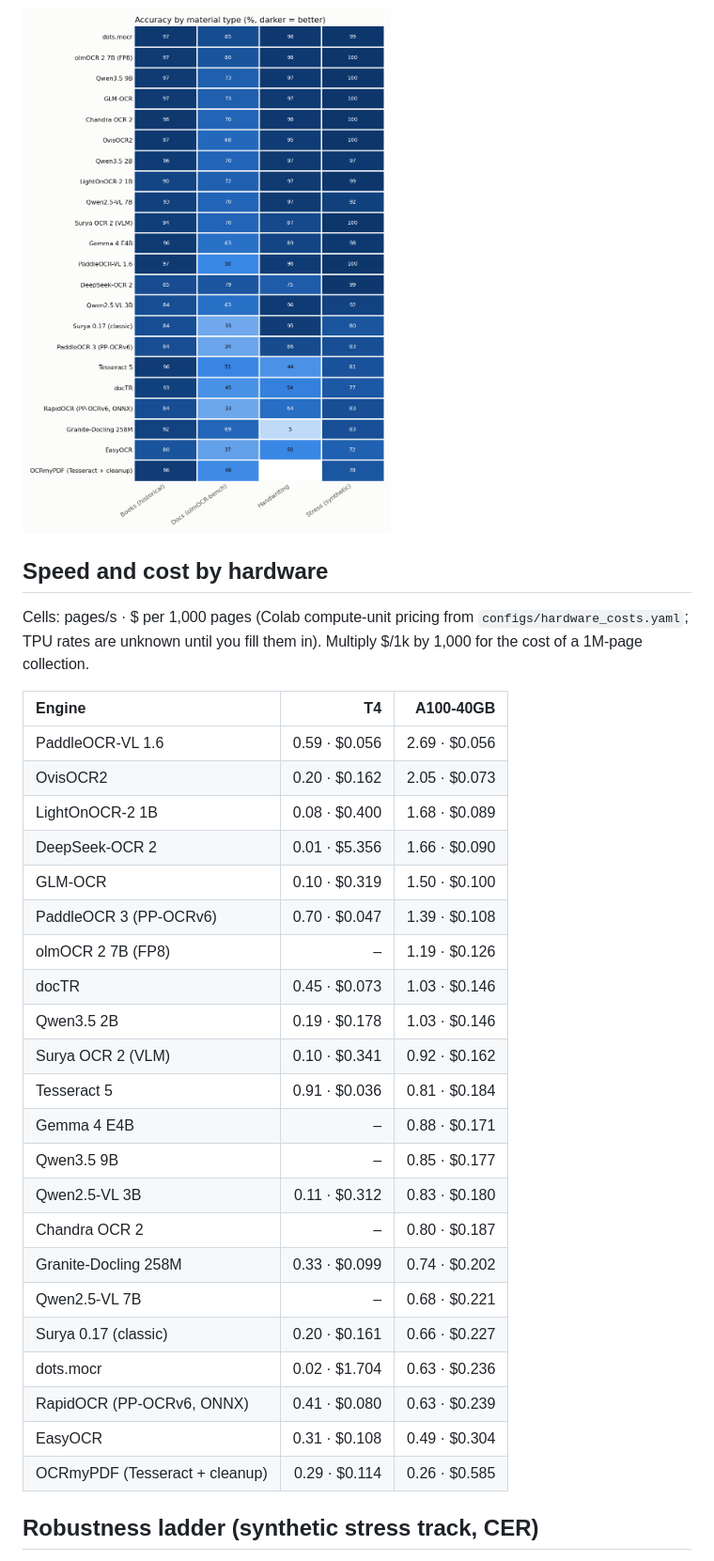
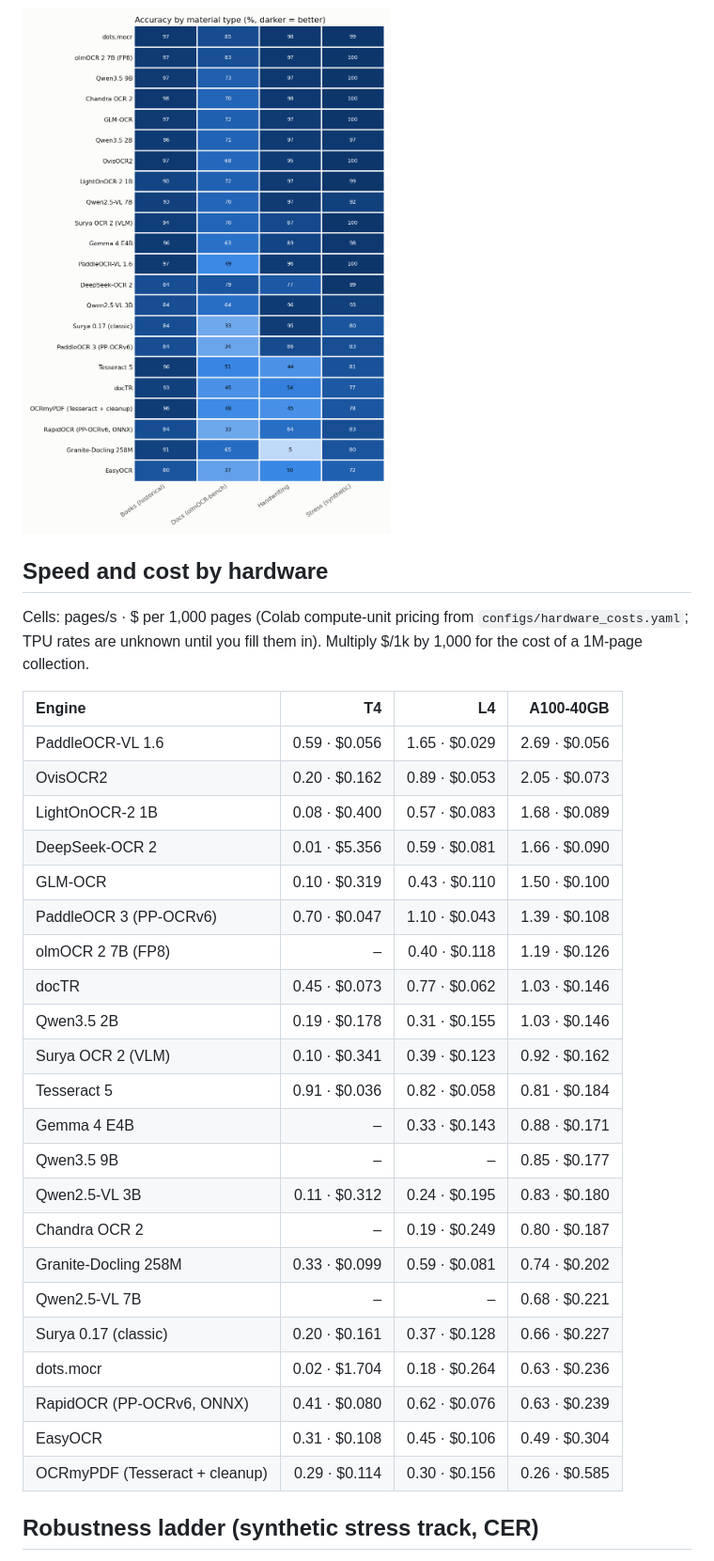
Before and after one commit to kvenanzi/ocr, a Markdown page: results/LEADERBOARD.md, the part around one of its changes. Shown at 94% size. Rendered like a GitHub page; pictures changed too: results/charts/tracks.png.

Commit message:
Update leaderboard after 20261002-231955_L4_standard

```diff
--- a/results/LEADERBOARD.md
+++ b/results/LEADERBOARD.md
@@ -57,30 +57,30 @@ Overall = mean of the four track accuracies (1 − CER for text tracks, test pas
 
 Cells: pages/s · \$ per 1,000 pages (Colab compute-unit pricing from `configs/hardware_costs.yaml`; TPU rates are unknown until you fill them in). Multiply \$/1k by 1,000 for the cost of a 1M-page collection.
 
-| Engine | T4 | A100-40GB |
-| :--- | ---: | ---: |
-| PaddleOCR-VL 1.6 | 0.59 · \$0.056 | 2.69 · \$0.056 |
-| OvisOCR2 | 0.20 · \$0.162 | 2.05 · \$0.073 |
-| LightOnOCR-2 1B | 0.08 · \$0.400 | 1.68 · \$0.089 |
-| DeepSeek-OCR 2 | 0.01 · \$5.356 | 1.66 · \$0.090 |
-| GLM-OCR | 0.10 · \$0.319 | 1.50 · \$0.100 |
-| PaddleOCR 3 (PP-OCRv6) | 0.70 · \$0.047 | 1.39 · \$0.108 |
-| olmOCR 2 7B (FP8) | – | 1.19 · \$0.126 |
-| docTR | 0.45 · \$0.073 | 1.03 · \$0.146 |
-| Qwen3.5 2B | 0.19 · \$0.178 | 1.03 · \$0.146 |
-| Surya OCR 2 (VLM) | 0.10 · \$0.341 | 0.92 · \$0.162 |
-| Tesseract 5 | 0.91 · \$0.036 | 0.81 · \$0.184 |
-| Gemma 4 E4B | – | 0.88 · \$0.171 |
-| Qwen3.5 9B | – | 0.85 · \$0.177 |
-| Qwen2.5-VL 3B | 0.11 · \$0.312 | 0.83 · \$0.180 |
-| Chandra OCR 2 | – | 0.80 · \$0.187 |
-| Granite-Docling 258M | 0.33 · \$0.099 | 0.74 · \$0.202 |
-| Qwen2.5-VL 7B | – | 0.68 · \$0.221 |
-| Surya 0.17 (classic) | 0.20 · \$0.161 | 0.66 · \$0.227 |
-| dots.mocr | 0.02 · \$1.704 | 0.63 · \$0.236 |
-| RapidOCR (PP-OCRv6, ONNX) | 0.41 · \$0.080 | 0.63 · \$0.239 |
-| EasyOCR | 0.31 · \$0.108 | 0.49 · \$0.304 |
-| OCRmyPDF (Tesseract + cleanup) | 0.29 · \$0.114 | 0.26 · \$0.585 |
+| Engine | T4 | L4 | A100-40GB |
+| :--- | ---: | ---: | ---: |
+| PaddleOCR-VL 1.6 | 0.59 · \$0.056 | 1.65 · \$0.029 | 2.69 · \$0.056 |
+| OvisOCR2 | 0.20 · \$0.162 | 0.89 · \$0.053 | 2.05 · \$0.073 |
+| LightOnOCR-2 1B | 0.08 · \$0.400 | 0.57 · \$0.083 | 1.68 · \$0.089 |
+| DeepSeek-OCR 2 | 0.01 · \$5.356 | 0.59 · \$0.081 | 1.66 · \$0.090 |
+| GLM-OCR | 0.10 · \$0.319 | 0.43 · \$0.110 | 1.50 · \$0.100 |
+| PaddleOCR 3 (PP-OCRv6) | 0.70 · \$0.047 | 1.10 · \$0.043 | 1.39 · \$0.108 |
+| olmOCR 2 7B (FP8) | – | 0.40 · \$0.118 | 1.19 · \$0.126 |
+| docTR | 0.45 · \$0.073 | 0.77 · \$0.062 | 1.03 · \$0.146 |
+| Qwen3.5 2B | 0.19 · \$0.178 | 0.31 · \$0.155 | 1.03 · \$0.146 |
+| Surya OCR 2 (VLM) | 0.10 · \$0.341 | 0.39 · \$0.123 | 0.92 · \$0.162 |
+| Tesseract 5 | 0.91 · \$0.036 | 0.82 · \$0.058 | 0.81 · \$0.184 |
+| Gemma 4 E4B | – | 0.33 · \$0.143 | 0.88 · \$0.171 |
+| Qwen3.5 9B | – | – | 0.85 · \$0.177 |
+| Qwen2.5-VL 3B | 0.11 · \$0.312 | 0.24 · \$0.195 | 0.83 · \$0.180 |
+| Chandra OCR 2 | – | 0.19 · \$0.249 | 0.80 · \$0.187 |
+| Granite-Docling 258M | 0.33 · \$0.099 | 0.59 · \$0.081 | 0.74 · \$0.202 |
+| Qwen2.5-VL 7B | – | – | 0.68 · \$0.221 |
+| Surya 0.17 (classic) | 0.20 · \$0.161 | 0.37 · \$0.128 | 0.66 · \$0.227 |
+| dots.mocr | 0.02 · \$1.704 | 0.18 · \$0.264 | 0.63 · \$0.236 |
+| RapidOCR (PP-OCRv6, ONNX) | 0.41 · \$0.080 | 0.62 · \$0.076 | 0.63 · \$0.239 |
+| EasyOCR | 0.31 · \$0.108 | 0.45 · \$0.106 | 0.49 · \$0.304 |
+| OCRmyPDF (Tesseract + cleanup) | 0.29 · \$0.114 | 0.30 · \$0.156 | 0.26 · \$0.585 |
 
 ## Robustness ladder (synthetic stress track, CER)
 
```
Also changed, not shown: other parts of results/LEADERBOARD.md (+70 -67 lines), results/charts/pareto.png, results/charts/robustness.png, 3 other files.
